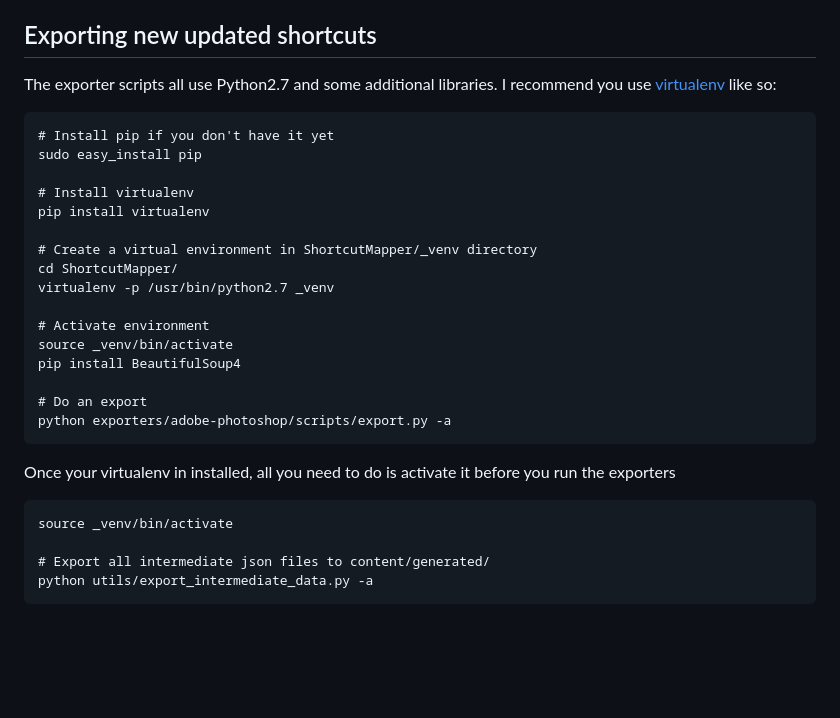
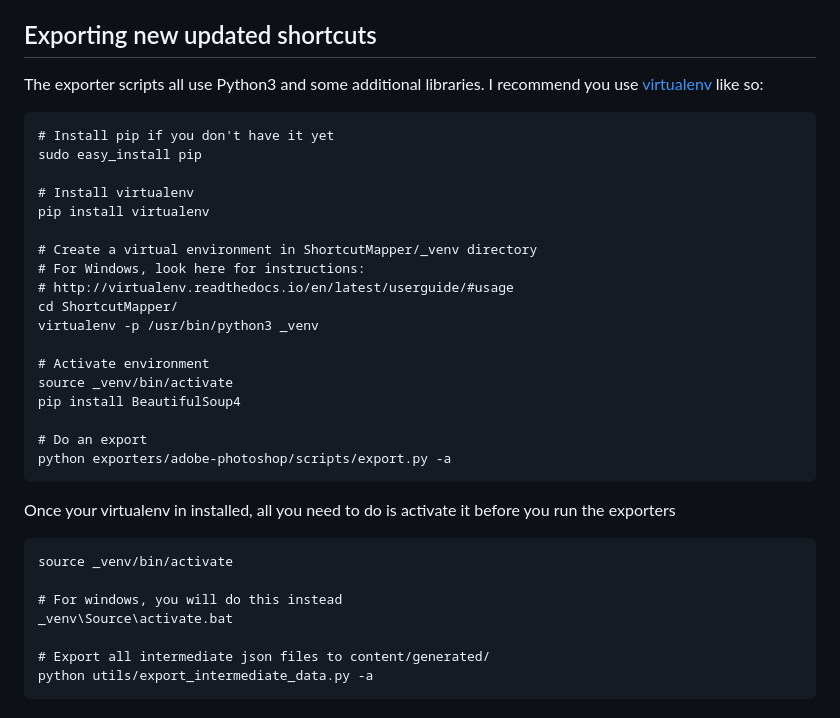
Before and after one commit to PansesPonder/training, a Markdown page: README.md, the part around the change. Rendered like a GitHub page; blank space fills up the shorter version.

Commit message:
Update README.md
python3 and some windows specific docs

````diff
--- a/README.md
+++ b/README.md
@@ -35,7 +35,7 @@ Once that's done, just open the **index.html** in your browser and you're off!
 
 ## Exporting new updated shortcuts
 
-The exporter scripts all use Python2.7 and some additional libraries. I recommend you use [virtualenv](http://virtualenv.readthedocs.org/en/latest/) like so:
+The exporter scripts all use Python3 and some additional libraries. I recommend you use [virtualenv](http://virtualenv.readthedocs.org/en/latest/) like so:
 
 ```
 # Install pip if you don't have it yet
@@ -45,8 +45,10 @@ sudo easy_install pip
 pip install virtualenv
 
 # Create a virtual environment in ShortcutMapper/_venv directory
+# For Windows, look here for instructions:
+# http://virtualenv.readthedocs.io/en/latest/userguide/#usage
 cd ShortcutMapper/
-virtualenv -p /usr/bin/python2.7 _venv
+virtualenv -p /usr/bin/python3 _venv
 
 # Activate environment
 source _venv/bin/activate
@@ -60,6 +62,9 @@ Once your virtualenv in installed, all you need to do is activate it before you
 
 ```
 source _venv/bin/activate
+
+# For windows, you will do this instead
+_venv\Source\activate.bat
 
 # Export all intermediate json files to content/generated/
 python utils/export_intermediate_data.py -a
````
